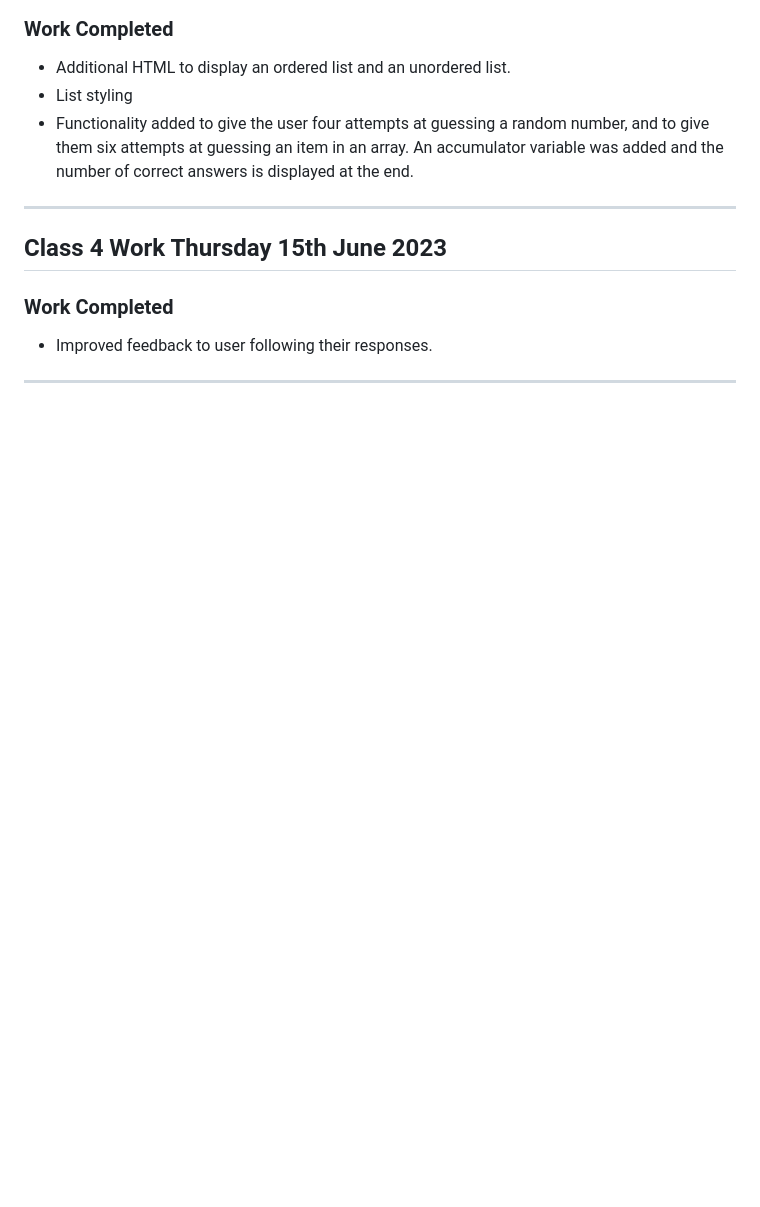
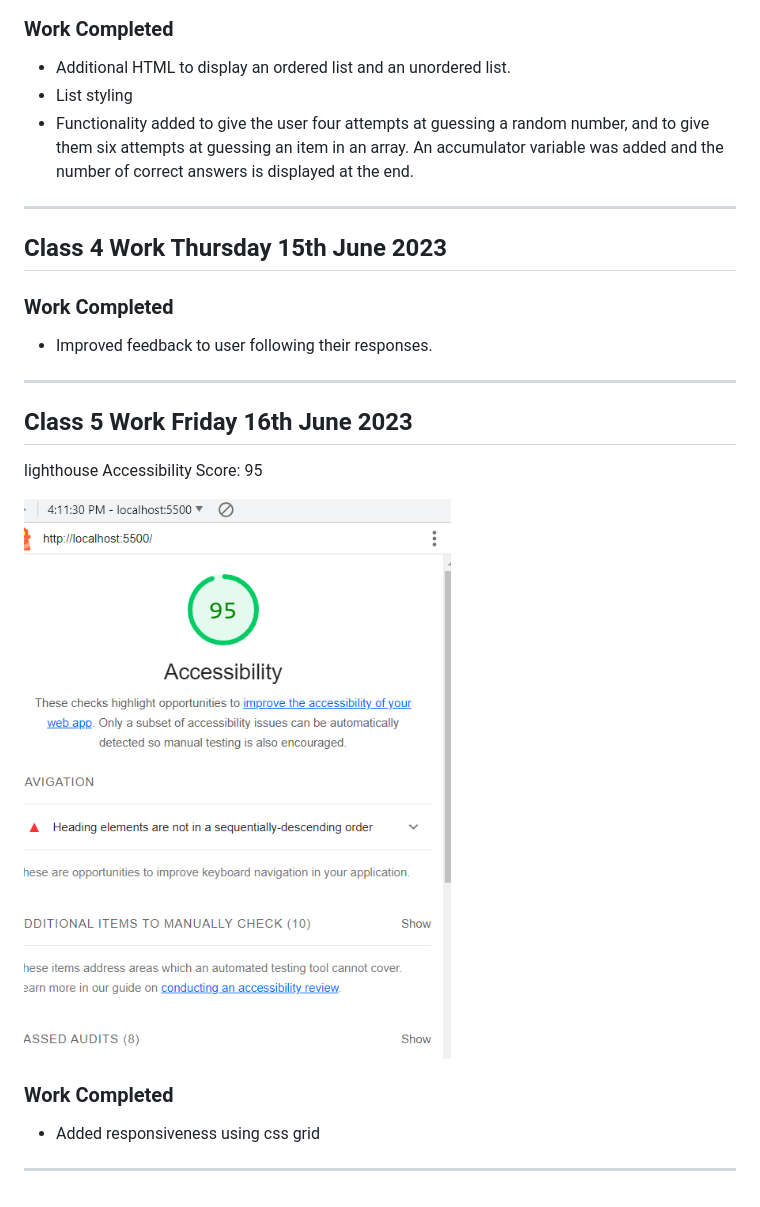
Before and after one commit to FrancesHitchcock/about-me-project, a Markdown page: README.md, the part around the change. Rendered like a GitHub page; pictures changed too: Screenshot 2023-06-16 161213.png (added); blank space fills up the shorter version.

```diff
--- a/README.md
+++ b/README.md
@@ -35,3 +35,15 @@ lighthouse Accessibility Score: 95
 - Improved feedback to user following their responses.
 
 ---
+
+## Class 5 Work Friday 16th June 2023
+
+lighthouse Accessibility Score: 95
+
+![Lighthouse Accessibility Screen Shot 16th June](/Screenshot%202023-06-16%20161213.png "Lighthouse Accessibility Screen Shot 16th June")
+
+### Work Completed
+
+- Added responsiveness using css grid
+
+---
```
Also changed, not shown: 1 other file.
